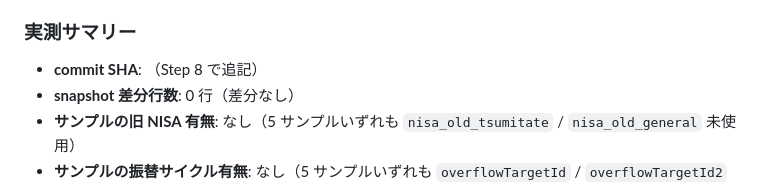
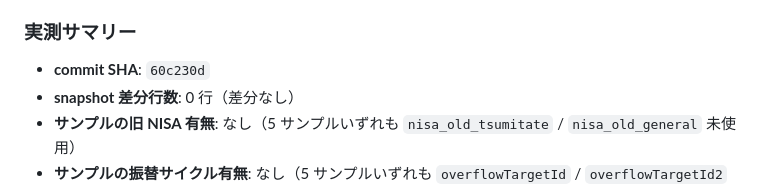
Before and after one commit to lifeplan-app/lifeplan-app, a Markdown page: docs/phase4b-fixes/expected-changes.md, the part around the change. Rendered like a GitHub page.

Commit message:
docs(phase4b): record Group 8 actual SHA

```diff
--- a/docs/phase4b-fixes/expected-changes.md
+++ b/docs/phase4b-fixes/expected-changes.md
@@ -91,7 +91,7 @@ Important 18 件を 6 グループに分けて修正した記録。
   - → 01-I02 / 01-I03 は本サンプルセットでは差分ゼロ見込み。ガード・補完は非 UI 経路（JSON import / 将来の振替設定追加）への二重防御として実装。
 
 ### 実測サマリー
-- **commit SHA**: （Step 8 で追記）
+- **commit SHA**: `60c230d`
 - **snapshot 差分行数**: 0 行（差分なし）
 - **サンプルの旧 NISA 有無**: なし（5 サンプルいずれも `nisa_old_tsumitate` / `nisa_old_general` 未使用）
 - **サンプルの振替サイクル有無**: なし（5 サンプルいずれも `overflowTargetId` / `overflowTargetId2` / `nisaOverflowTargetId` 未設定）
```
